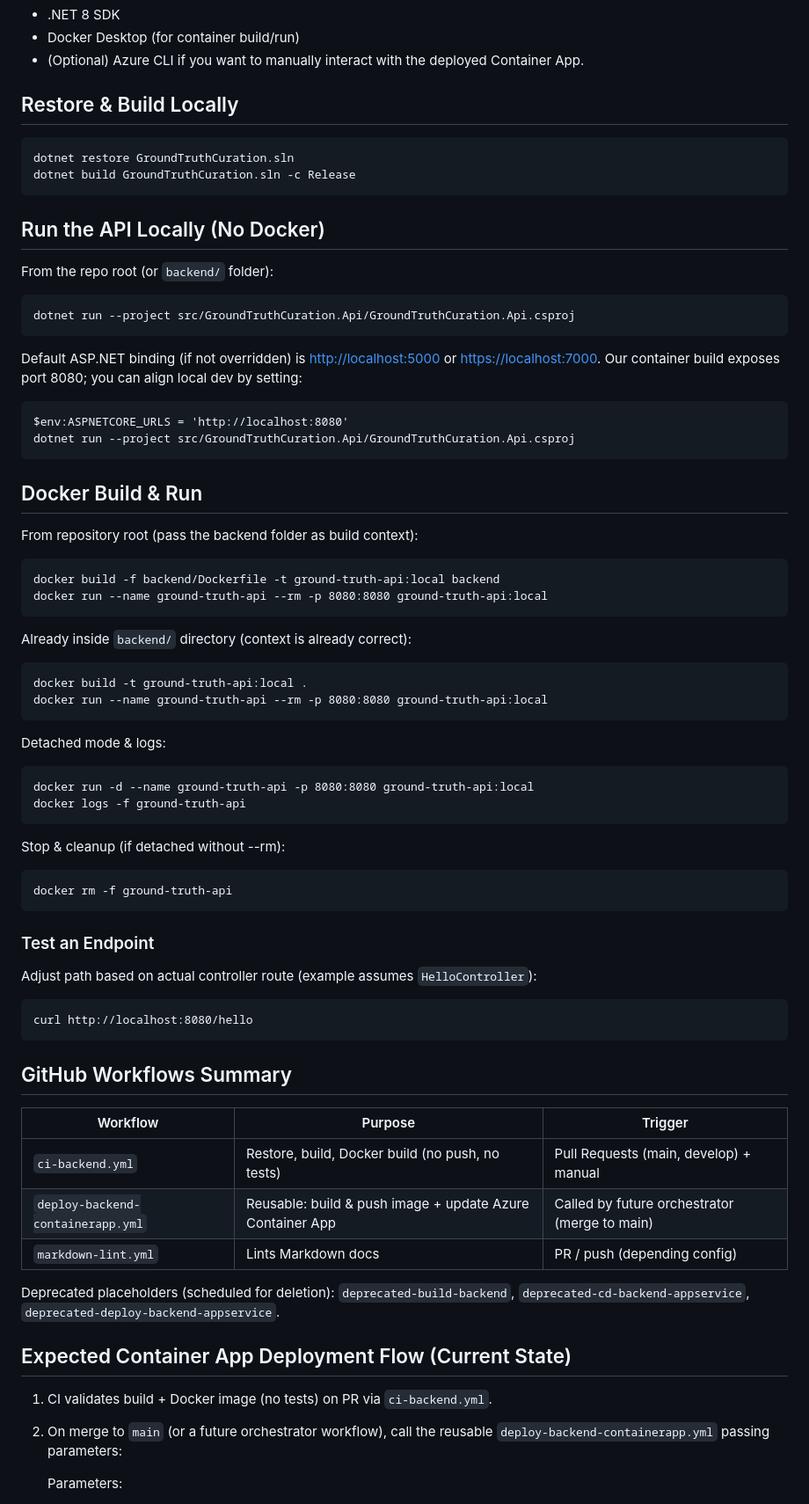
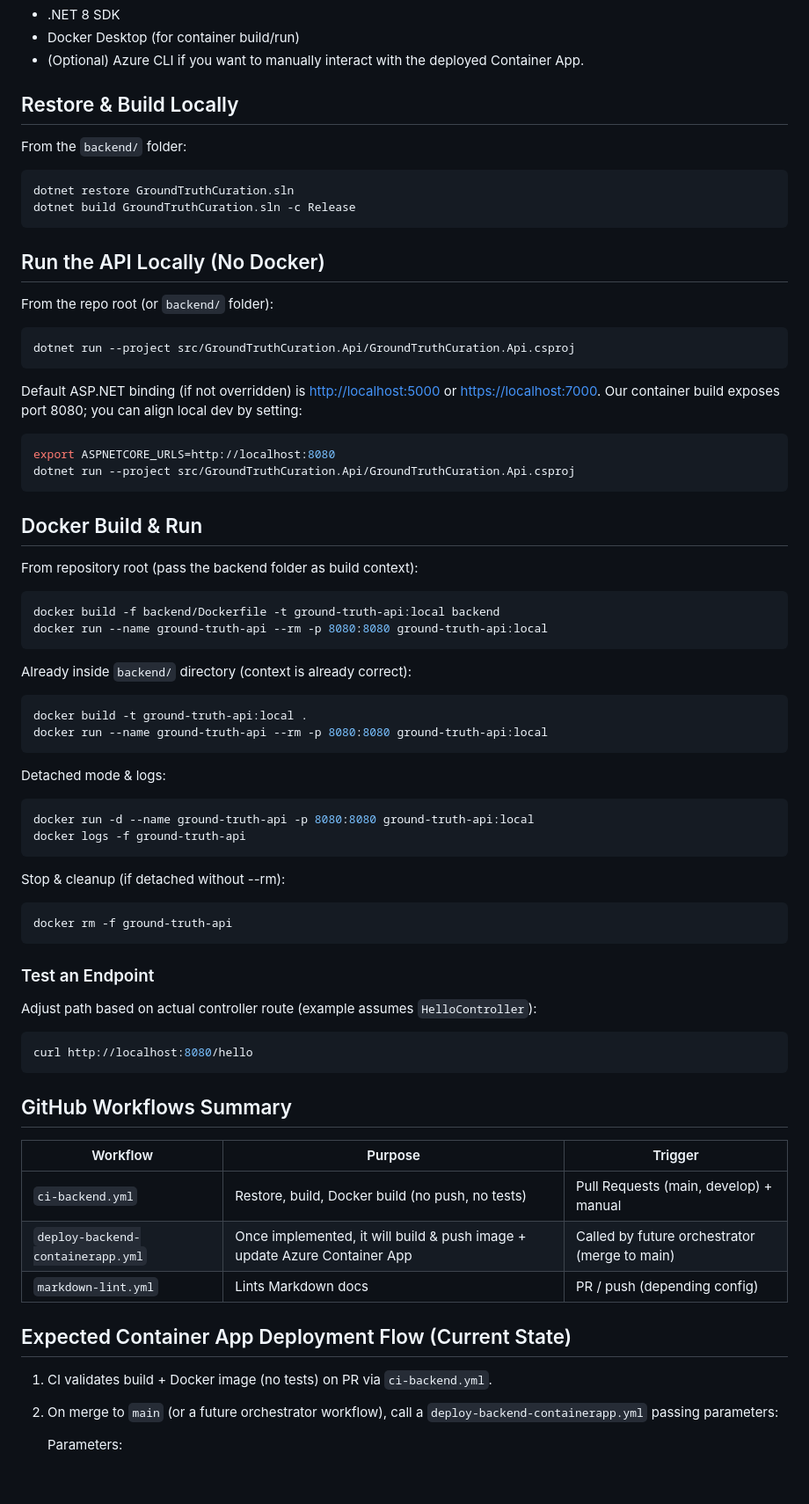
Before and after one commit to veritaserum27/Ground-Truth-Curation-App, a Markdown page: backend/README.md, the part around one of its changes. Shown at 88% size. Rendered like a GitHub page; blank space fills up the shorter version.

Commit message:
DOC: move to bash and remove extra information

````diff
--- a/backend/README.md
+++ b/backend/README.md
@@ -48,7 +48,9 @@ We use three projects to adhere to the [Clean Architecture approach](https://lea
 
 ## Restore & Build Locally
 
-```pwsh
+From the `backend/` folder:
+
+```bash
 dotnet restore GroundTruthCuration.sln
 dotnet build GroundTruthCuration.sln -c Release
 ```
@@ -57,14 +59,14 @@ dotnet build GroundTruthCuration.sln -c Release
 
 From the repo root (or `backend/` folder):
 
-```pwsh
+```bash
 dotnet run --project src/GroundTruthCuration.Api/GroundTruthCuration.Api.csproj
 ```
 
 Default ASP.NET binding (if not overridden) is <http://localhost:5000> or <https://localhost:7000>. Our container build exposes port 8080; you can align local dev by setting:
 
-```pwsh
-$env:ASPNETCORE_URLS = 'http://localhost:8080'
+```bash
+export ASPNETCORE_URLS=http://localhost:8080
 dotnet run --project src/GroundTruthCuration.Api/GroundTruthCuration.Api.csproj
 ```
 
@@ -72,28 +74,28 @@ dotnet run --project src/GroundTruthCuration.Api/GroundTruthCuration.Api.csproj
 
 From repository root (pass the backend folder as build context):
 
-```pwsh
+```bash
 docker build -f backend/Dockerfile -t ground-truth-api:local backend
 docker run --name ground-truth-api --rm -p 8080:8080 ground-truth-api:local
 ```
 
 Already inside `backend/` directory (context is already correct):
 
-```pwsh
+```bash
 docker build -t ground-truth-api:local .
 docker run --name ground-truth-api --rm -p 8080:8080 ground-truth-api:local
 ```
 
 Detached mode & logs:
 
-```pwsh
+```bash
 docker run -d --name ground-truth-api -p 8080:8080 ground-truth-api:local
 docker logs -f ground-truth-api
 ```
 
 Stop & cleanup (if detached without --rm):
 
-```pwsh
+```bash
 docker rm -f ground-truth-api
 ```
 
@@ -101,24 +103,22 @@ docker rm -f ground-truth-api
 
 Adjust path based on actual controller route (example assumes `HelloController`):
 
-```pwsh
+```bash
 curl http://localhost:8080/hello
 ```
 
 ## GitHub Workflows Summary
 
-| Workflow                          | Purpose                                                   | Trigger                                       |
-| --------------------------------- | --------------------------------------------------------- | --------------------------------------------- |
-| `ci-backend.yml`                  | Restore, build, Docker build (no push, no tests)          | Pull Requests (main, develop) + manual        |
-| `deploy-backend-containerapp.yml` | Reusable: build & push image + update Azure Container App | Called by future orchestrator (merge to main) |
-| `markdown-lint.yml`               | Lints Markdown docs                                       | PR / push (depending config)                  |
-
-Deprecated placeholders (scheduled for deletion): `deprecated-build-backend`, `deprecated-cd-backend-appservice`, `deprecated-deploy-backend-appservice`.
+| Workflow                          | Purpose                                                                   | Trigger                                       |
+| --------------------------------- | ------------------------------------------------------------------------- | --------------------------------------------- |
+| `ci-backend.yml`                  | Restore, build, Docker build (no push, no tests)                          | Pull Requests (main, develop) + manual        |
+| `deploy-backend-containerapp.yml` | Once implemented, it will build & push image + update Azure Container App | Called by future orchestrator (merge to main) |
+| `markdown-lint.yml`               | Lints Markdown docs                                                       | PR / push (depending config)                  |
 
 ## Expected Container App Deployment Flow (Current State)
 
 1. CI validates build + Docker image (no tests) on PR via `ci-backend.yml`.
-2. On merge to `main` (or a future orchestrator workflow), call the reusable `deploy-backend-containerapp.yml` passing parameters:
+2. On merge to `main` (or a future orchestrator workflow), call a `deploy-backend-containerapp.yml` passing parameters:
 
    Parameters:
 
````
Also changed, not shown: other parts of backend/README.md (+7 -11 lines).
